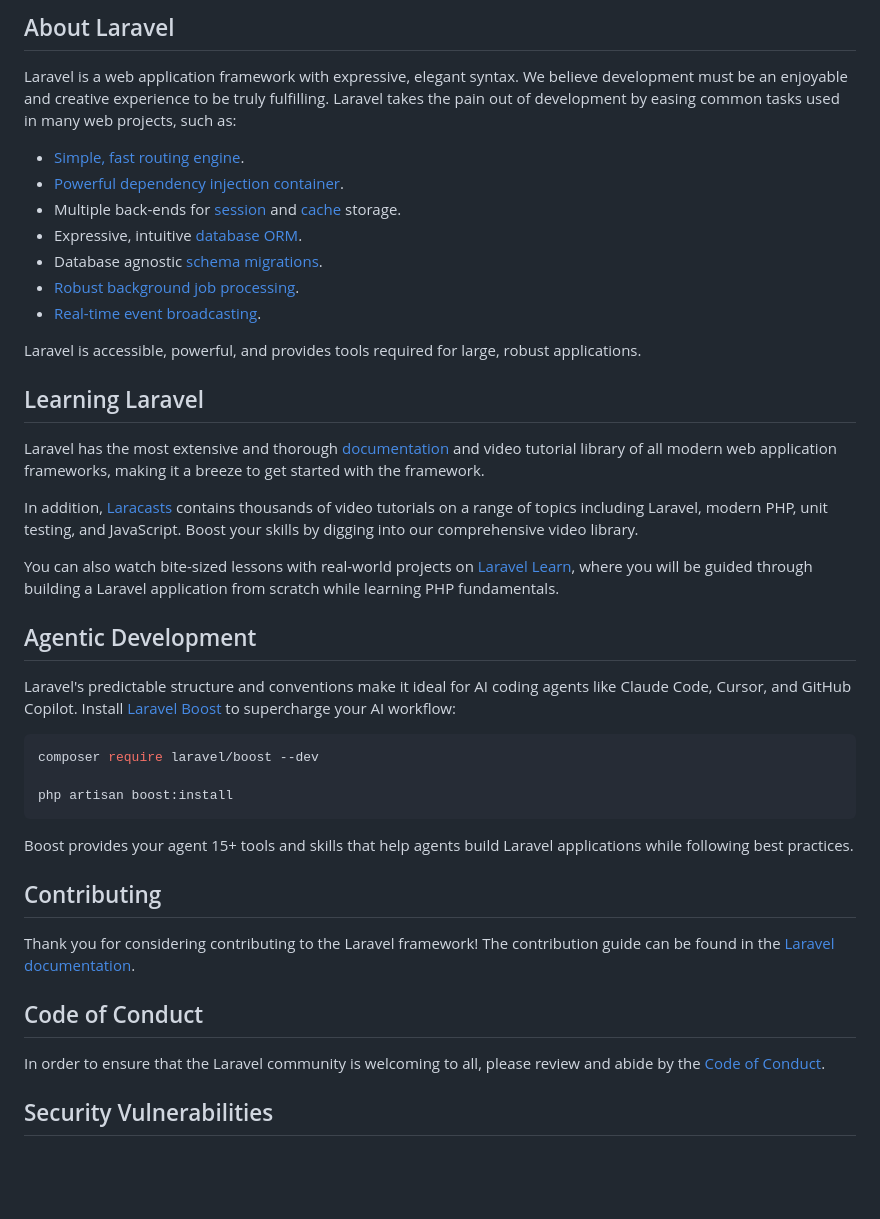
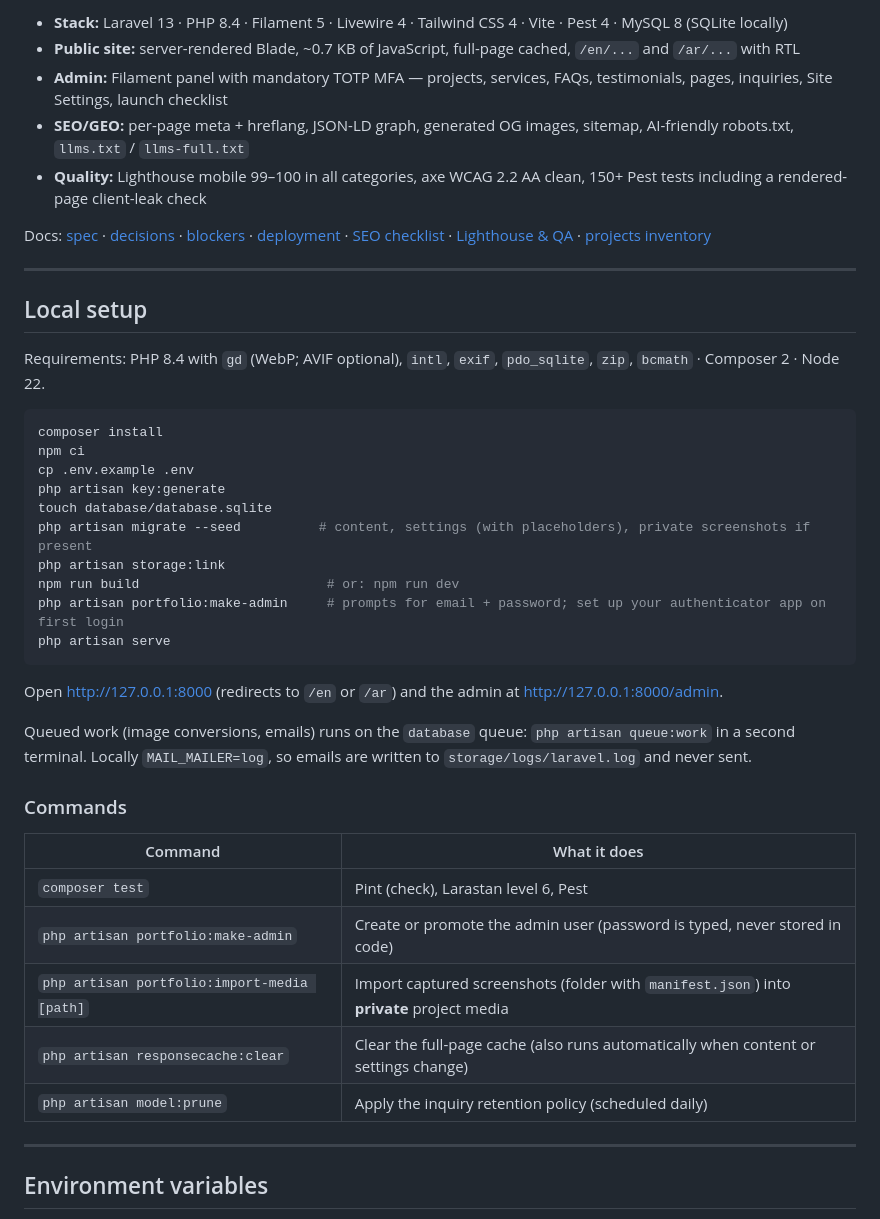
Before and after one commit to OmarKhaled001/omarkhaled.info, a Markdown page: README.md, the part around one of its changes. Drawn GitHub-style; blank space fills up the shorter version.

Commit message:
docs: README, deployment guide (VPS + shared hosting, mail DNS) and post-launch SEO/GEO checklist

````diff
--- a/README.md
+++ b/README.md
@@ -9,45 +4,47 @@
 
-## About Laravel
+- **Stack:** Laravel 13 · PHP 8.4 · Filament 5 · Livewire 4 · Tailwind CSS 4 · Vite · Pest 4 · MySQL 8 (SQLite locally)
+- **Public site:** server-rendered Blade, ~0.7 KB of JavaScript, full-page cached, `/en/...` and `/ar/...` with RTL
+- **Admin:** Filament panel with mandatory TOTP MFA — projects, services, FAQs, testimonials, pages, inquiries, Site Settings, launch checklist
+- **SEO/GEO:** per-page meta + hreflang, JSON-LD graph, generated OG images, sitemap, AI-friendly robots.txt, `llms.txt` / `llms-full.txt`
+- **Quality:** Lighthouse mobile 99–100 in all categories, axe WCAG 2.2 AA clean, 150+ Pest tests including a rendered-page client-leak check
 
-Laravel is a web application framework with expressive, elegant syntax. We believe development must be an enjoyable and creative experience to be truly fulfilling. Laravel takes the pain out of development by easing common tasks used in many web projects, such as:
+Docs: [spec](docs/spec.md) · [decisions](docs/decisions.md) · [blockers](docs/blockers.md) · [deployment](docs/deployment.md) · [SEO checklist](docs/seo-checklist.md) · [Lighthouse & QA](docs/lighthouse.md) · [projects inventory](docs/projects-inventory.md)
 
-- [Simple, fast routing engine](https://laravel.com/docs/routing).
-- [Powerful dependency injection container](https://laravel.com/docs/container).
-- Multiple back-ends for [session](https://laravel.com/docs/session) and [cache](https://laravel.com/docs/cache) storage.
-- Expressive, intuitive [database ORM](https://laravel.com/docs/eloquent).
-- Database agnostic [schema migrations](https://laravel.com/docs/migrations).
-- [Robust background job processing](https://laravel.com/docs/queues).
-- [Real-time event broadcasting](https://laravel.com/docs/broadcasting).
+---
 
-Laravel is accessible, powerful, and provides tools required for large, robust applications.
+## Local setup
 
-## Learning Laravel
-
-Laravel has the most extensive and thorough [documentation](https://laravel.com/docs) and video tutorial library of all modern web application frameworks, making it a breeze to get started with the framework.
-
-In addition, [Laracasts](https://laracasts.com) contains thousands of video tutorials on a range of topics including Laravel, modern PHP, unit testing, and JavaScript. Boost your skills by digging into our comprehensive video library.
-
-You can also watch bite-sized lessons with real-world projects on [Laravel Learn](https://laravel.com/learn), where you will be guided through building a Laravel application from scratch while learning PHP fundamentals.
-
-## Agentic Development
-
-Laravel's predictable structure and conventions make it ideal for AI coding agents like Claude Code, Cursor, and GitHub Copilot. Install [Laravel Boost](https://laravel.com/docs/ai) to supercharge your AI workflow:
+Requirements: PHP 8.4 with `gd` (WebP; AVIF optional), `intl`, `exif`, `pdo_sqlite`, `zip`, `bcmath` · Composer 2 · Node 22.
 
 ```bash
-composer require laravel/boost --dev
-
-php artisan boost:install
+composer install
+npm ci
+cp .env.example .env
+php artisan key:generate
+touch database/database.sqlite
+php artisan migrate --seed          # content, settings (with placeholders), private screenshots if present
+php artisan storage:link
+npm run build                        # or: npm run dev
+php artisan portfolio:make-admin     # prompts for email + password; set up your authenticator app on first login
+php artisan serve
 ```
 
-Boost provides your agent 15+ tools and skills that help agents build Laravel applications while following best practices.
+Open <http://127.0.0.1:8000> (redirects to `/en` or `/ar`) and the admin at <http://127.0.0.1:8000/admin>.
 
-## Contributing
+Queued work (image conversions, emails) runs on the `database` queue: `php artisan queue:work` in a second terminal.
+Locally `MAIL_MAILER=log`, so emails are written to `storage/logs/laravel.log` and never sent.
 
-Thank you for considering contributing to the Laravel framework! The contribution guide can be found in the [Laravel documentation](https://laravel.com/docs/contributions).
+### Commands
 
-## Code of Conduct
+| Command | What it does |
+|---|---|
+| `composer test` | Pint (check), Larastan level 6, Pest |
+| `php artisan portfolio:make-admin` | Create or promote the admin user (password is typed, never stored in code) |
+| `php artisan portfolio:import-media [path]` | Import captured screenshots (folder with `manifest.json`) into **private** project media |
+| `php artisan responsecache:clear` | Clear the full-page cache (also runs automatically when content or settings change) |
+| `php artisan model:prune` | Apply the inquiry retention policy (scheduled daily) |
 
-In order to ensure that the Laravel community is welcoming to all, please review and abide by the [Code of Conduct](https://laravel.com/docs/contributions#code-of-conduct).
+---
 
-## Security Vulnerabilities
+## Environment variables
 
````
Also changed, not shown: other parts of README.md (+78 -9 lines), docs/deployment.md (added, +281 -0 lines), docs/seo-checklist.md (added, +58 -0 lines).
